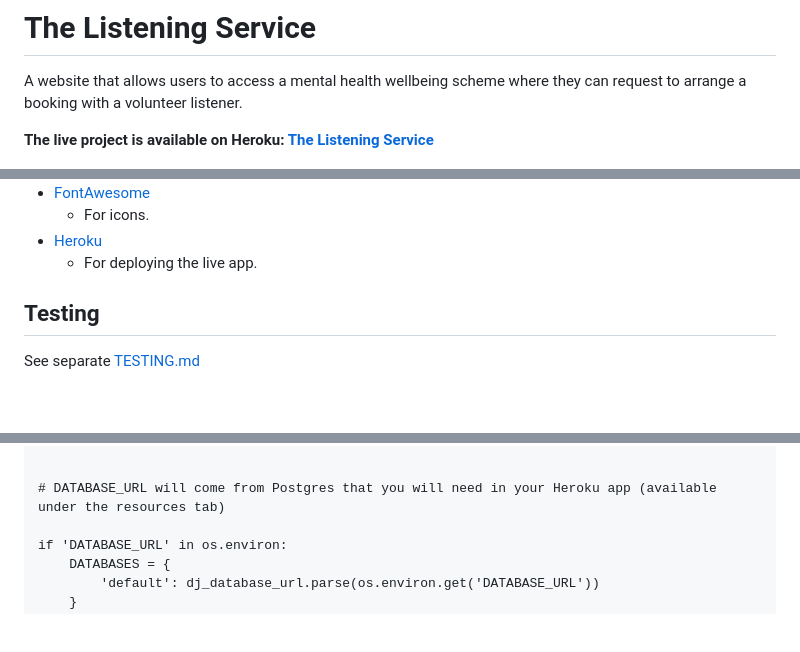
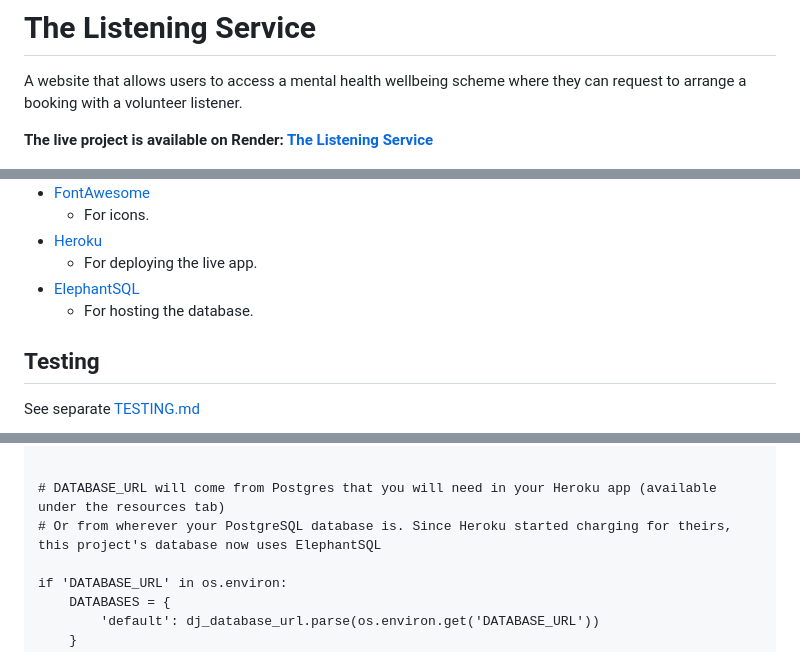
Before and after one commit to llewelyn-williams/the-listening-service, a Markdown page: README.md, 3 parts joined by grey strips. GitHub-like rendering; blank space fills up the shorter version.

Commit message:
docs: Update README following move to Render.com
Also having changed to using ElephantSQL for the database since the
Heroku Postgres one has disappeared from the free account tier.

```diff
--- a/README.md
+++ b/README.md
@@ -2,7 +2,7 @@
 
 A website that allows users to access a mental health wellbeing scheme where they can request to arrange a booking with a volunteer listener.
 
-**The live project is available on Heroku: [The Listening Service](https://the-listening-service.herokuapp.com)**
+**The live project is available on Render: [The Listening Service](https://the-listening-service.onrender.com)**
 
 ![Image showing the project displaying responsively on different device types.](assets/readme-images/amiresponsive.png)
 
@@ -202,6 +202,8 @@ Possible features to be considered for future releases.
 	 - For icons.
  - [Heroku](https://heroku.com)
 	 - For deploying the live app.
+ - [ElephantSQL](https://www.elephantsql.com/)
+	 - For hosting the database.
 
 
 ## Testing
@@ -241,6 +243,7 @@ DEBUG = 'DEVELOPMENT' in os.environ
 
 
 # DATABASE_URL will come from Postgres that you will need in your Heroku app (available under the resources tab)
+# Or from wherever your PostgreSQL database is. Since Heroku started charging for theirs, this project's database now uses ElephantSQL
 
 if 'DATABASE_URL' in os.environ:
     DATABASES = {
```
Also changed, not shown: other parts of README.md (+1 -0 lines).
